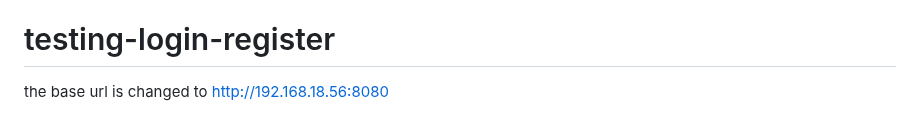
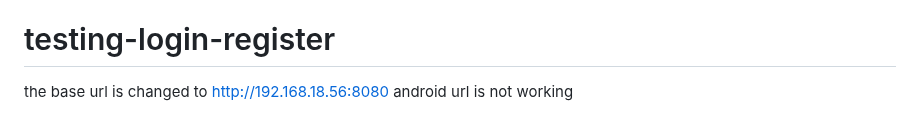
Before and after one commit to AaditAntony/chat-frontend, a Markdown page: README.md, the part around the change. Rendered like a GitHub page.

```diff
--- a/README.md
+++ b/README.md
@@ -172,3 +172,4 @@ the code has been pushed
 
 # testing-login-register
 the base url is changed to http://192.168.18.56:8080
+android url is not working
```
